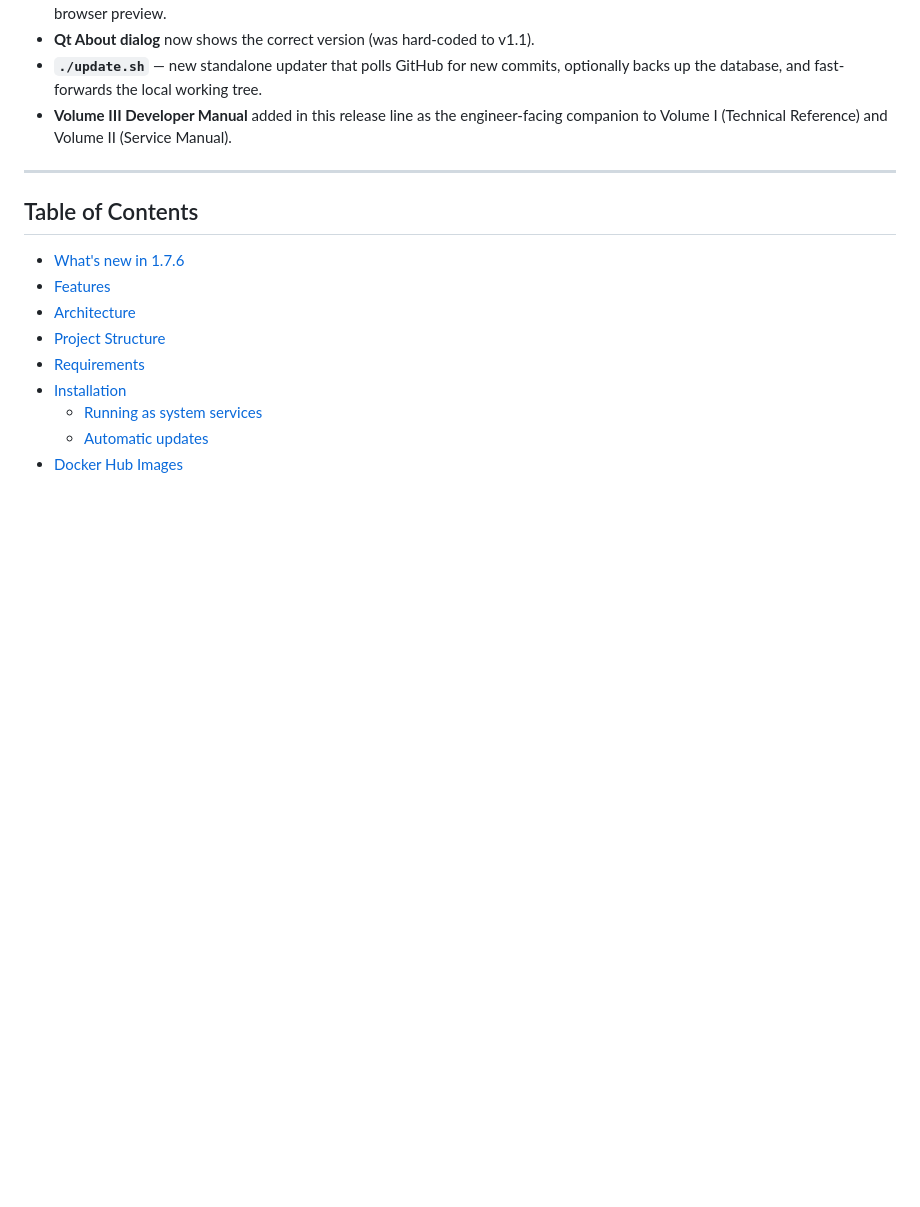
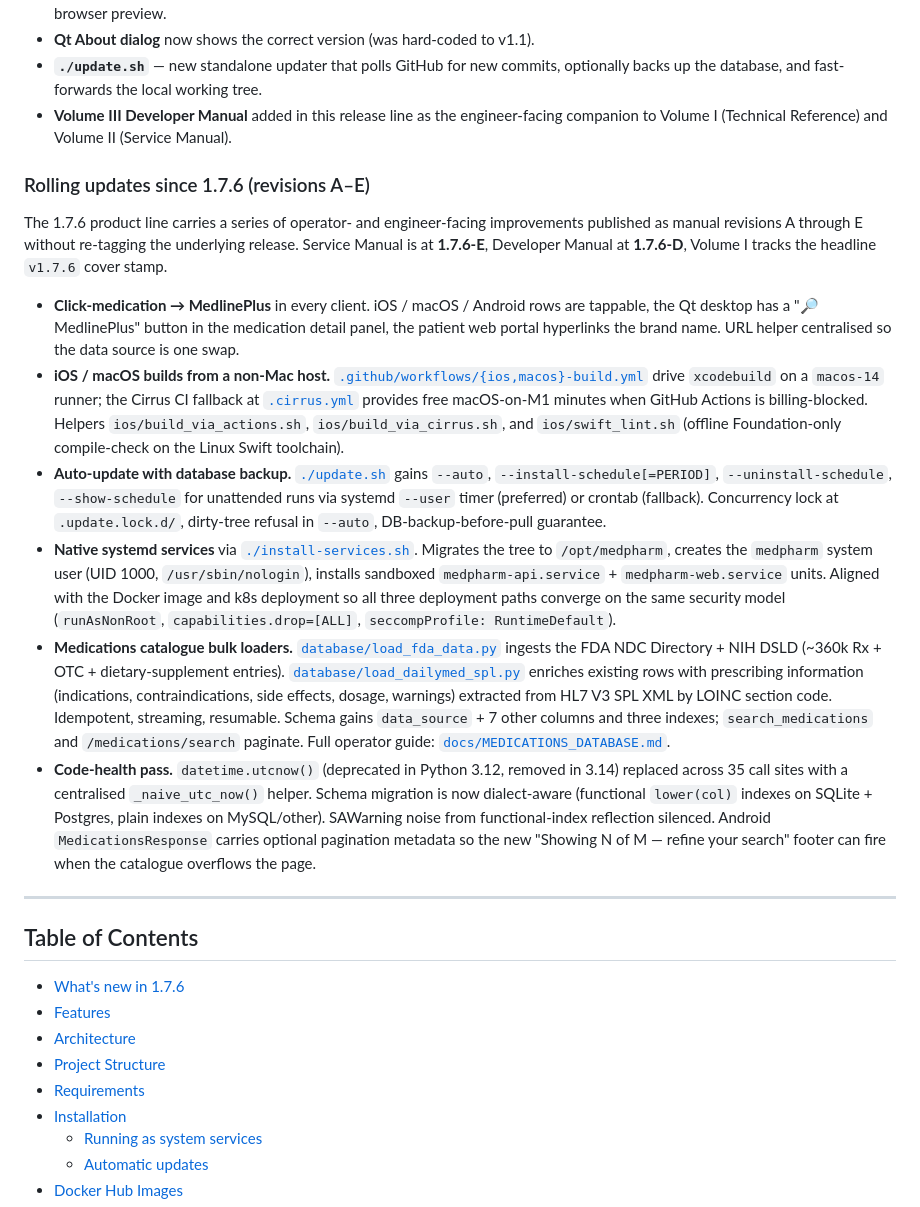
Before and after one commit to stillwell/MedPharm, a Markdown page: README.md, the part around the change. GitHub-like rendering; blank space fills up the shorter version.

Commit message:
README: surface the 1.7.6-A through 1.7.6-E rolling updates
The "What's new in 1.7.6" section captured the original release
content (ngrok, PDF rendering, Qt About dialog, update.sh, Vol III).
Five revisions of rolling improvements have shipped since under the
1.7.6 product line without re-tagging — the Service Manual is now at
1.7.6-E and the Developer Manual at 1.7.6-D — but the README's top
matter still implied 1.7.6 was a static release.

Adds a "Rolling updates since 1.7.6 (revisions A–E)" subsection
right under the existing release highlights. Six bullets cover:

  - click-medication → MedlinePlus across every client + the brand
    name as a hyperlink in the patient web portal
  - non-Mac iOS / macOS builds (GitHub Actions + Cirrus CI fallback
    + swift-on-Linux compile-check)
  - update.sh --auto + --install-schedule for unattended updates
    with database-backup-before-pull
  - install-services.sh native-systemd deployment that converges
    on the same /opt/medpharm + medpharm user as the Docker images
    and k8s deployment
  - the medications-catalogue bulk loaders (FDA NDC, NIH DSLD,
    DailyMed SPL) + paginated search
  - code-health pass: datetime.utcnow deprecation sweep,
    cross-DB-aware schema migration, SAWarning silencing, Android
    pagination footer

Each bullet links to the actual file or doc that describes it, so
the README stays the entry point and the deep details live in
docs/MEDICATIONS_DATABASE.md, the unit templates, the workflow
files, and the manuals.

Docker Hub tags re-pushed alongside this commit so the registry
matches HEAD: enlightec/medpharm-api:{1.7.6,latest} ->
sha256:8316a92de097..., enlightec/medpharm-server:{1.7.6,latest}
-> sha256:49240c6d21a4...

Co-Authored-By: Claude Opus 4.7 <noreply@anthropic.com>

```diff
--- a/README.md
+++ b/README.md
@@ -16,6 +16,17 @@ Developed by **Robert Andrew Stillwell** at [Enlightec Ltd.](https://www.enlight
 - **Qt About dialog** now shows the correct version (was hard-coded to v1.1).
 - **`./update.sh`** — new standalone updater that polls GitHub for new commits, optionally backs up the database, and fast-forwards the local working tree.
 - **Volume III Developer Manual** added in this release line as the engineer-facing companion to Volume I (Technical Reference) and Volume II (Service Manual).
+
+### Rolling updates since 1.7.6 (revisions A–E)
+
+The 1.7.6 product line carries a series of operator- and engineer-facing improvements published as manual revisions A through E without re-tagging the underlying release. Service Manual is at **1.7.6-E**, Developer Manual at **1.7.6-D**, Volume I tracks the headline `v1.7.6` cover stamp.
+
+- **Click-medication → MedlinePlus** in every client. iOS / macOS / Android rows are tappable, the Qt desktop has a "🔎 MedlinePlus" button in the medication detail panel, the patient web portal hyperlinks the brand name. URL helper centralised so the data source is one swap.
+- **iOS / macOS builds from a non-Mac host.** [`.github/workflows/{ios,macos}-build.yml`](.github/workflows/) drive `xcodebuild` on a `macos-14` runner; the Cirrus CI fallback at [`.cirrus.yml`](.cirrus.yml) provides free macOS-on-M1 minutes when GitHub Actions is billing-blocked. Helpers `ios/build_via_actions.sh`, `ios/build_via_cirrus.sh`, and `ios/swift_lint.sh` (offline Foundation-only compile-check on the Linux Swift toolchain).
+- **Auto-update with database backup.** [`./update.sh`](update.sh) gains `--auto`, `--install-schedule[=PERIOD]`, `--uninstall-schedule`, `--show-schedule` for unattended runs via systemd `--user` timer (preferred) or crontab (fallback). Concurrency lock at `.update.lock.d/`, dirty-tree refusal in `--auto`, DB-backup-before-pull guarantee.
+- **Native systemd services** via [`./install-services.sh`](install-services.sh). Migrates the tree to `/opt/medpharm`, creates the `medpharm` system user (UID 1000, `/usr/sbin/nologin`), installs sandboxed `medpharm-api.service` + `medpharm-web.service` units. Aligned with the Docker image and k8s deployment so all three deployment paths converge on the same security model (`runAsNonRoot`, `capabilities.drop=[ALL]`, `seccompProfile: RuntimeDefault`).
+- **Medications catalogue bulk loaders.** [`database/load_fda_data.py`](database/load_fda_data.py) ingests the FDA NDC Directory + NIH DSLD (~360k Rx + OTC + dietary-supplement entries). [`database/load_dailymed_spl.py`](database/load_dailymed_spl.py) enriches existing rows with prescribing information (indications, contraindications, side effects, dosage, warnings) extracted from HL7 V3 SPL XML by LOINC section code. Idempotent, streaming, resumable. Schema gains `data_source` + 7 other columns and three indexes; `search_medications` and `/medications/search` paginate. Full operator guide: [`docs/MEDICATIONS_DATABASE.md`](docs/MEDICATIONS_DATABASE.md).
+- **Code-health pass.** `datetime.utcnow()` (deprecated in Python 3.12, removed in 3.14) replaced across 35 call sites with a centralised `_naive_utc_now()` helper. Schema migration is now dialect-aware (functional `lower(col)` indexes on SQLite + Postgres, plain indexes on MySQL/other). SAWarning noise from functional-index reflection silenced. Android `MedicationsResponse` carries optional pagination metadata so the new "Showing N of M — refine your search" footer can fire when the catalogue overflows the page.
 
 ---
 
```
